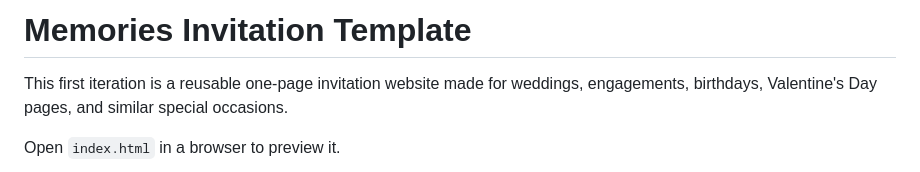
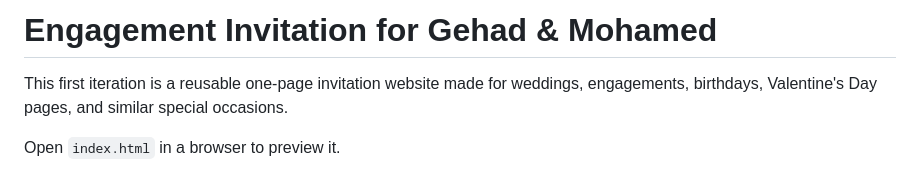
Before and after one commit to Memoriesinvitation/GehadAndMohamed, a Markdown page: README.md, the part around the change. GitHub-like rendering.

```diff
--- a/README.md
+++ b/README.md
@@ -1,4 +1,4 @@
-# Memories Invitation Template
+# Engagement Invitation for Gehad & Mohamed
 
 This first iteration is a reusable one-page invitation website made for weddings, engagements, birthdays, Valentine's Day pages, and similar special occasions.
 
```
